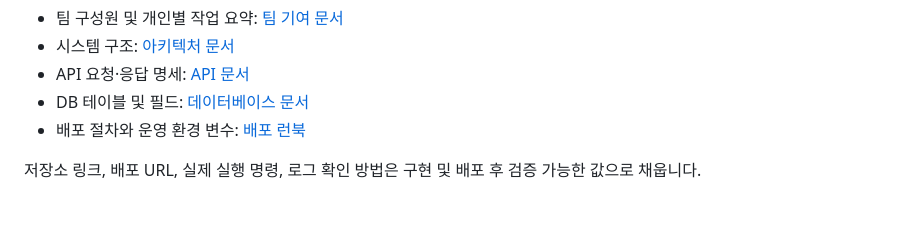
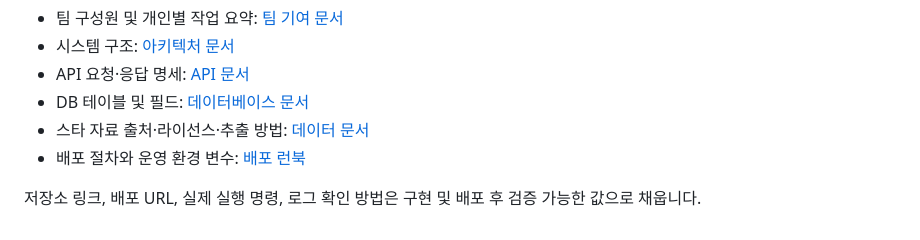
Before and after one commit to innurhap28/Next-Star-Hunter.bot, a Markdown page: README.md, the part around the change. Drawn GitHub-style.

Commit message:
docs: 나무위키 자료 출처·라이선스·실행 방법 문서 추가

```diff
--- a/README.md
+++ b/README.md
@@ -171,6 +171,7 @@ Invoke-RestMethod http://127.0.0.1:8000/health
 - 시스템 구조: [아키텍처 문서](docs/ARCHITECTURE.md)
 - API 요청·응답 명세: [API 문서](docs/API.md)
 - DB 테이블 및 필드: [데이터베이스 문서](docs/DATABASE.md)
+- 스타 자료 출처·라이선스·추출 방법: [데이터 문서](docs/DATA.md)
 - 배포 절차와 운영 환경 변수: [배포 런북](docs/DEPLOY.md)
 
 저장소 링크, 배포 URL, 실제 실행 명령, 로그 확인 방법은 구현 및 배포 후 검증 가능한 값으로 채웁니다.
```
Also changed, not shown: docs/DATA.md (added, +105 -0 lines).
